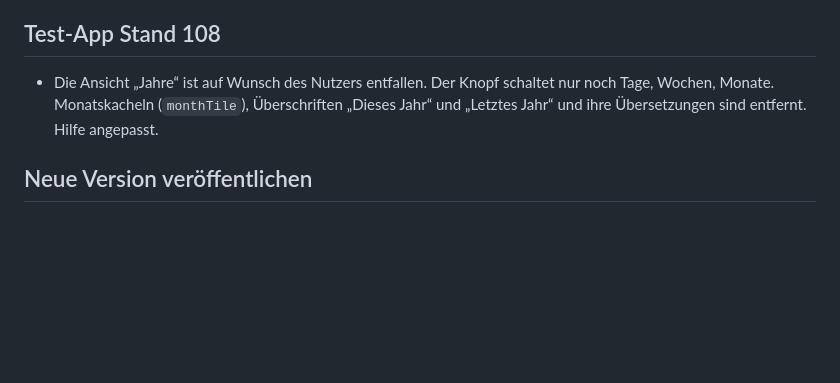
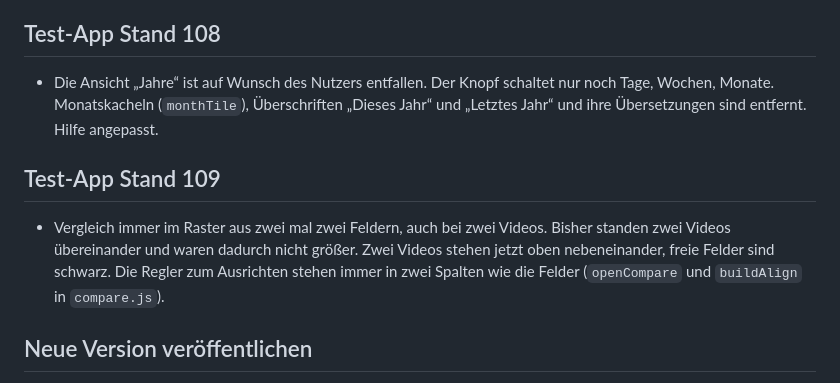
Before and after one commit to laglab/laglab.github.io, a Markdown page: UEBERGABE.md, the part around one of its changes. Drawn GitHub-style; blank space fills up the shorter version.

Commit message:
Übergabe: Test-App Stand 109
Co-Authored-By: Claude Opus 5.5 <noreply@anthropic.com>

```diff
--- a/UEBERGABE.md
+++ b/UEBERGABE.md
@@ -768,6 +768,10 @@ Behebt Punkte aus der Prüfung von Stand 86 und 87.
 
 - Die Ansicht „Jahre“ ist auf Wunsch des Nutzers entfallen. Der Knopf schaltet nur noch Tage, Wochen, Monate. Monatskacheln (`monthTile`), Überschriften „Dieses Jahr“ und „Letztes Jahr“ und ihre Übersetzungen sind entfernt. Hilfe angepasst.
 
+## Test-App Stand 109
+
+- Vergleich immer im Raster aus zwei mal zwei Feldern, auch bei zwei Videos. Bisher standen zwei Videos übereinander und waren dadurch nicht größer. Zwei Videos stehen jetzt oben nebeneinander, freie Felder sind schwarz. Die Regler zum Ausrichten stehen immer in zwei Spalten wie die Felder (`openCompare` und `buildAlign` in `compare.js`).
+
 ## Neue Version veröffentlichen
 
 1. `APP_VERSION` in `app/app.js` oder `test/app.js` und `VERSION` im zugehörigen `sw.js` erhöhen. Das ist bei jeder Änderung Pflicht, sonst bleibt das Tablet auf der alten Version.
```
Also changed, not shown: other parts of UEBERGABE.md (+1 -1 lines).
